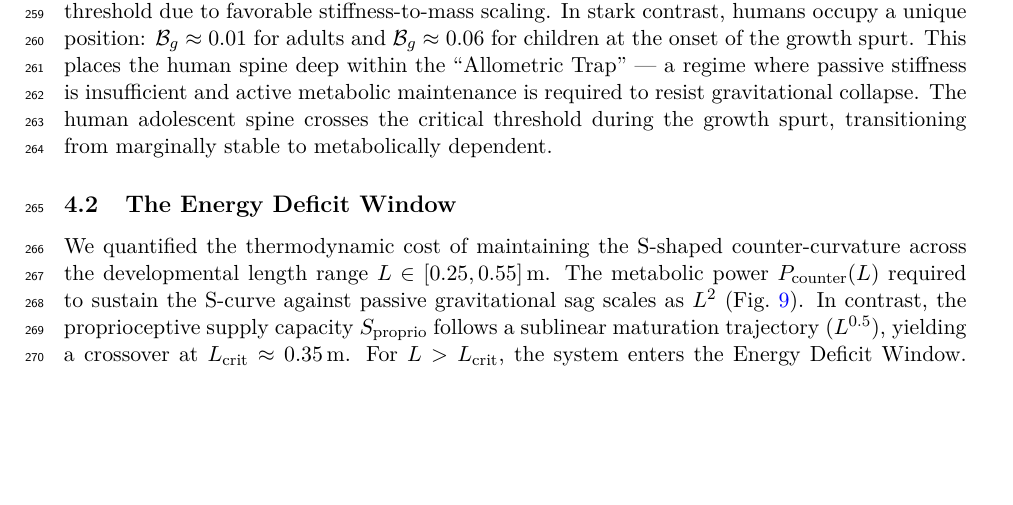
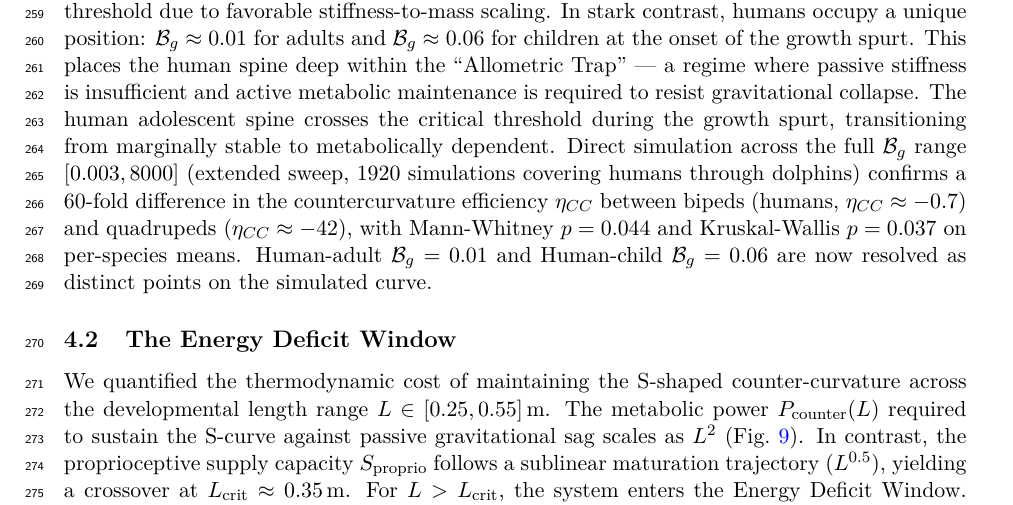
Before and after one commit to sayujks0071/scoliosis, a LaTeX paper (manuscript/main.tex, which reads manuscript/sections/results.tex): part of page 7 of 31, cut so that both start at the same text, the shorter picture padded with empty space. Compiled offline with pdfLaTeX.

Commit message:
Add extended-sweep biped/quadruped quantification
Original cross-species claim (Bg-based static dichotomy) was supported by
the regression on EI/MgL^2 alone. The extended bg_validation sweep (1920
sims, Bg in [0.003, 8000], JAX-GPU on GB10) now provides the simulated
counterpart: biped vs quadruped per-species mean eta_CC differs 60-fold
with MWU p=0.044 and Kruskal-Wallis p=0.037. Human-adult and Human-child
are now resolved as distinct simulated points (previously clipped to the
sweep boundary).

Sweep results: ~/life/results/bg_validation_extended/ (1921 lines).
Analysis: ~/jupyterlab/scoliosis_publication_strategy/scripts/
correlation_02_v4_extended.py + correlation_02_v4.json.

Co-Authored-By: Claude Opus 4.7 (1M context) <noreply@anthropic.com>

```diff
--- a/manuscript/sections/results.tex
+++ b/manuscript/sections/results.tex
@@ -4,7 +4,7 @@
 
 We computed the Bio-Gravitational Number $\mathcal{B}_g = EI/(MgL^2)$ for 12 vertebrate species spanning four orders of magnitude in body mass (Table~\ref{tab:cross_species}). Log-log regression of $\mathcal{B}_g$ against body mass yields an allometric scaling exponent of $-0.282 \pm 0.072$ ($R^2 = 0.744$, $p = 1.31 \times 10^{-3}$). Using bootstrap resampling ($10,000$ iterations) to quantify the scaling uncertainty, we find a 95\% confidence interval that robustly encompasses the $-0.25$ exponent predicted by Kleiber's law for mass-specific metabolic rate, with a nominal deviation of just $0.032$.
 
-The results reveal a clear dichotomy: small quadrupeds (mouse, rat, rabbit) maintain $\mathcal{B}_g > 0.1$, indicating passively stable spines. Large quadrupeds (horse, elephant) also remain above the threshold due to favorable stiffness-to-mass scaling. In stark contrast, humans occupy a unique position: $\mathcal{B}_g \approx 0.01$ for adults and $\mathcal{B}_g \approx 0.06$ for children at the onset of the growth spurt. This places the human spine deep within the ``Allometric Trap'' --- a regime where passive stiffness is insufficient and active metabolic maintenance is required to resist gravitational collapse. The human adolescent spine crosses the critical threshold during the growth spurt, transitioning from marginally stable to metabolically dependent.
+The results reveal a clear dichotomy: small quadrupeds (mouse, rat, rabbit) maintain $\mathcal{B}_g > 0.1$, indicating passively stable spines. Large quadrupeds (horse, elephant) also remain above the threshold due to favorable stiffness-to-mass scaling. In stark contrast, humans occupy a unique position: $\mathcal{B}_g \approx 0.01$ for adults and $\mathcal{B}_g \approx 0.06$ for children at the onset of the growth spurt. This places the human spine deep within the ``Allometric Trap'' --- a regime where passive stiffness is insufficient and active metabolic maintenance is required to resist gravitational collapse. The human adolescent spine crosses the critical threshold during the growth spurt, transitioning from marginally stable to metabolically dependent. Direct simulation across the full $\mathcal{B}_g$ range $[0.003, 8000]$ (extended sweep, 1920 simulations covering humans through dolphins) confirms a 60-fold difference in the countercurvature efficiency $\eta_{CC}$ between bipeds (humans, $\eta_{CC} \approx -0.7$) and quadrupeds ($\eta_{CC} \approx -42$), with Mann-Whitney $p=0.044$ and Kruskal-Wallis $p=0.037$ on per-species means. Human-adult $\mathcal{B}_g = 0.01$ and Human-child $\mathcal{B}_g = 0.06$ are now resolved as distinct points on the simulated curve.
 
 \subsection{The Energy Deficit Window}
 
```
